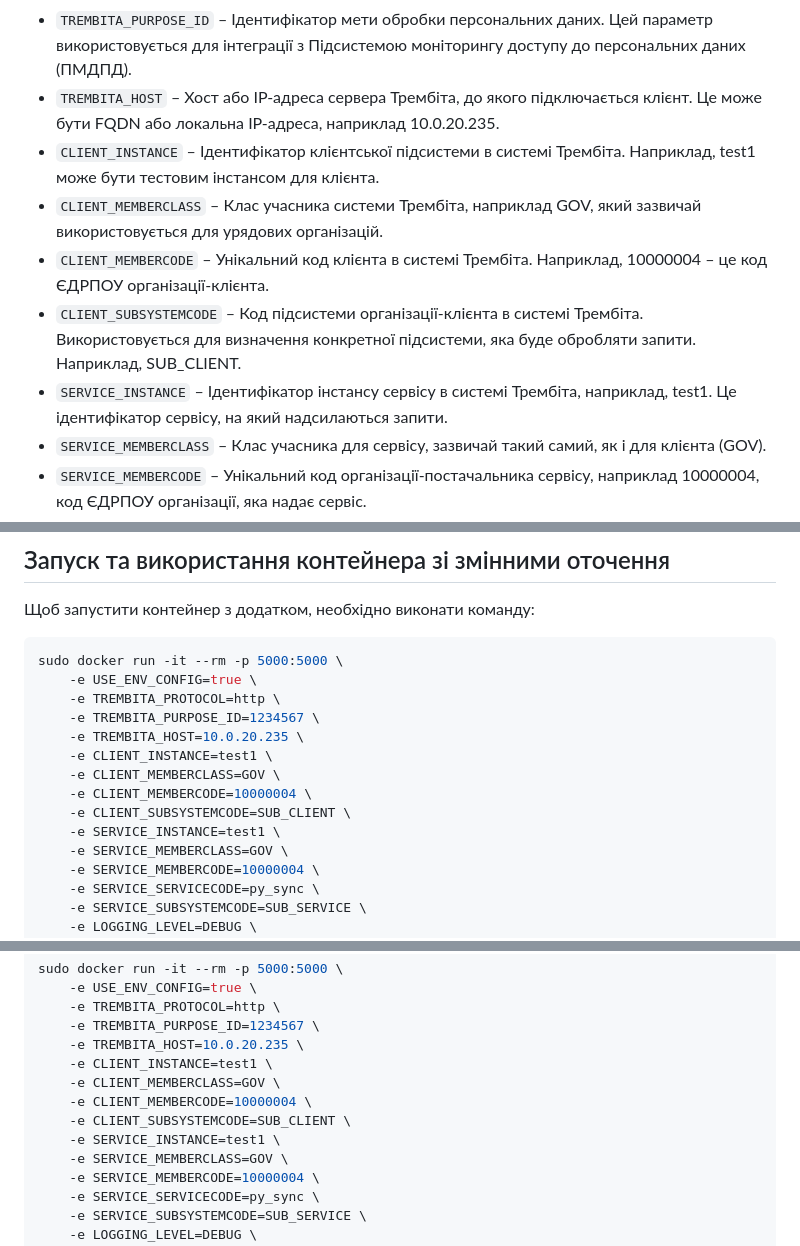
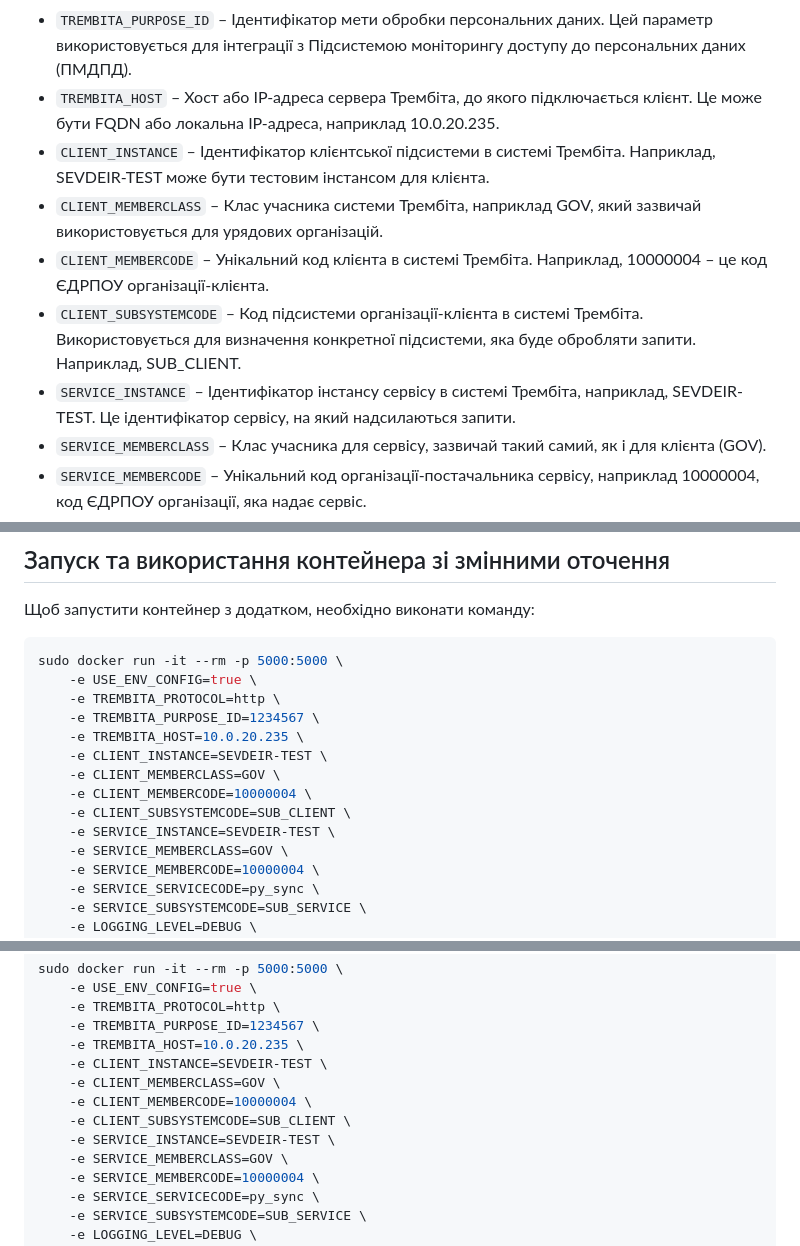
Before and after one commit to fortor48/X-Road_REST_client_example, a Markdown page: docs/docker_installation.md, 3 parts joined by grey strips. Rendered like a GitHub page.

```diff
--- a/docs/docker_installation.md
+++ b/docs/docker_installation.md
@@ -16,11 +16,11 @@
 - `TREMBITA_PROTOCOL` – Протокол, який використовується для взаємодії з системою Трембіта. Можливі варіанти: http або https. Наприклад, http використовується для простого підключення, а https – для захищеного підключення з автентифікацією.
 - `TREMBITA_PURPOSE_ID` – Ідентифікатор мети обробки персональних даних. Цей параметр використовується для інтеграції з Підсистемою моніторингу доступу до персональних даних (ПМДПД).
 - `TREMBITA_HOST` – Хост або IP-адреса сервера Трембіта, до якого підключається клієнт. Це може бути FQDN або локальна IP-адреса, наприклад 10.0.20.235.
-- `CLIENT_INSTANCE` – Ідентифікатор клієнтської підсистеми в системі Трембіта. Наприклад, test1 може бути тестовим інстансом для клієнта.
+- `CLIENT_INSTANCE` – Ідентифікатор клієнтської підсистеми в системі Трембіта. Наприклад, SEVDEIR-TEST може бути тестовим інстансом для клієнта.
 - `CLIENT_MEMBERCLASS` – Клас учасника системи Трембіта, наприклад GOV, який зазвичай використовується для урядових організацій.
 - `CLIENT_MEMBERCODE` – Унікальний код клієнта в системі Трембіта. Наприклад, 10000004 – це код ЄДРПОУ організації-клієнта.
 - `CLIENT_SUBSYSTEMCODE` – Код підсистеми організації-клієнта в системі Трембіта. Використовується для визначення конкретної підсистеми, яка буде обробляти запити. Наприклад, SUB_CLIENT.
-- `SERVICE_INSTANCE` – Ідентифікатор інстансу сервісу в системі Трембіта, наприклад, test1. Це ідентифікатор сервісу, на який надсилаються запити.
+- `SERVICE_INSTANCE` – Ідентифікатор інстансу сервісу в системі Трембіта, наприклад, SEVDEIR-TEST. Це ідентифікатор сервісу, на який надсилаються запити.
 - `SERVICE_MEMBERCLASS` – Клас учасника для сервісу, зазвичай такий самий, як і для клієнта (GOV).
 - `SERVICE_MEMBERCODE` – Унікальний код організації-постачальника сервісу, наприклад 10000004, код ЄДРПОУ організації, яка надає сервіс.
 - `SERVICE_SERVICECODE` – Код сервісу в системі Трембіта. Наприклад, py_sync – це код конкретного сервісу, який опублікований організацією-постачальником.
@@ -63,11 +63,11 @@ sudo docker run -it --rm -p 5000:5000 \
     -e TREMBITA_PROTOCOL=http \
     -e TREMBITA_PURPOSE_ID=1234567 \
     -e TREMBITA_HOST=10.0.20.235 \
-    -e CLIENT_INSTANCE=test1 \
+    -e CLIENT_INSTANCE=SEVDEIR-TEST \
     -e CLIENT_MEMBERCLASS=GOV \
     -e CLIENT_MEMBERCODE=10000004 \
     -e CLIENT_SUBSYSTEMCODE=SUB_CLIENT \
-    -e SERVICE_INSTANCE=test1 \
+    -e SERVICE_INSTANCE=SEVDEIR-TEST \
     -e SERVICE_MEMBERCLASS=GOV \
     -e SERVICE_MEMBERCODE=10000004 \
     -e SERVICE_SERVICECODE=py_sync \
@@ -90,11 +90,11 @@ sudo docker run -it --rm -p 5000:5000 \
     -e TREMBITA_PROTOCOL=http \
     -e TREMBITA_PURPOSE_ID=1234567 \
     -e TREMBITA_HOST=10.0.20.235 \
-    -e CLIENT_INSTANCE=test1 \
+    -e CLIENT_INSTANCE=SEVDEIR-TEST \
     -e CLIENT_MEMBERCLASS=GOV \
     -e CLIENT_MEMBERCODE=10000004 \
     -e CLIENT_SUBSYSTEMCODE=SUB_CLIENT \
-    -e SERVICE_INSTANCE=test1 \
+    -e SERVICE_INSTANCE=SEVDEIR-TEST \
     -e SERVICE_MEMBERCLASS=GOV \
     -e SERVICE_MEMBERCODE=10000004 \
     -e SERVICE_SERVICECODE=py_sync \
```
